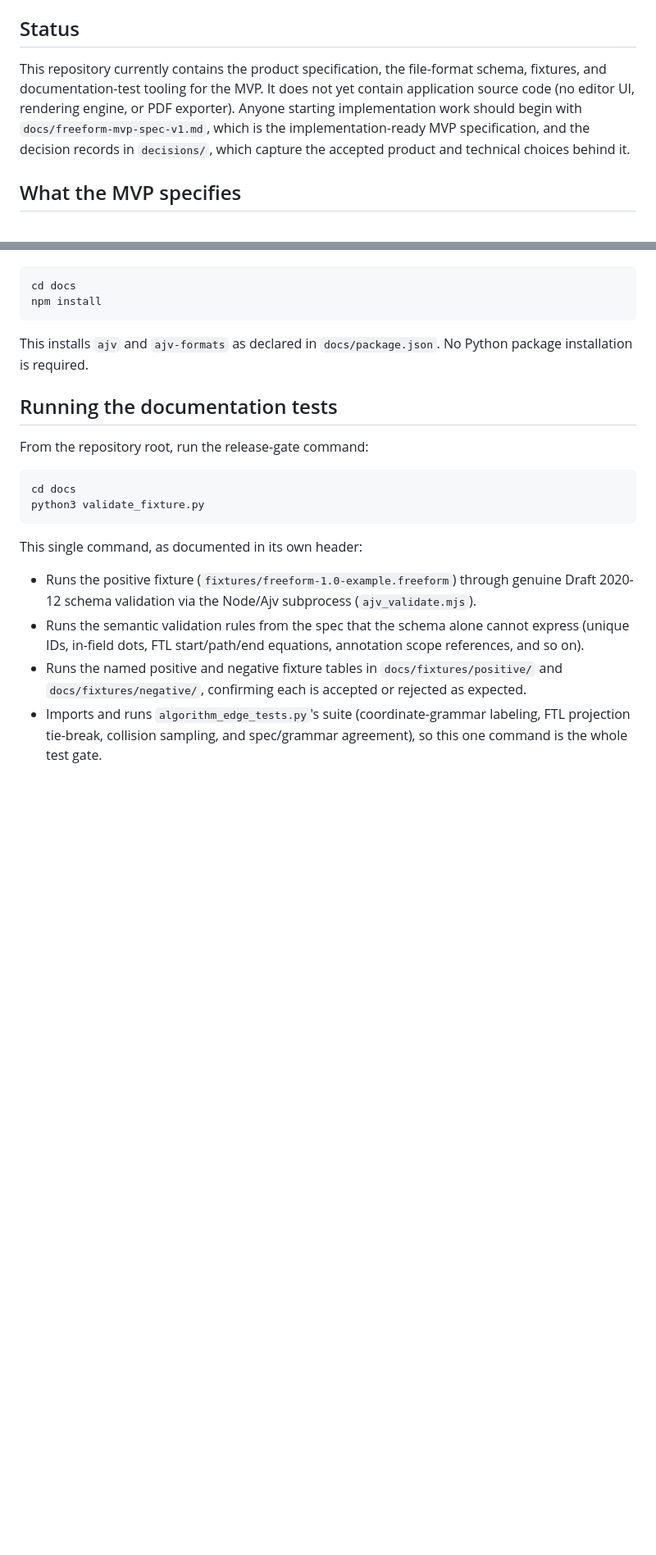
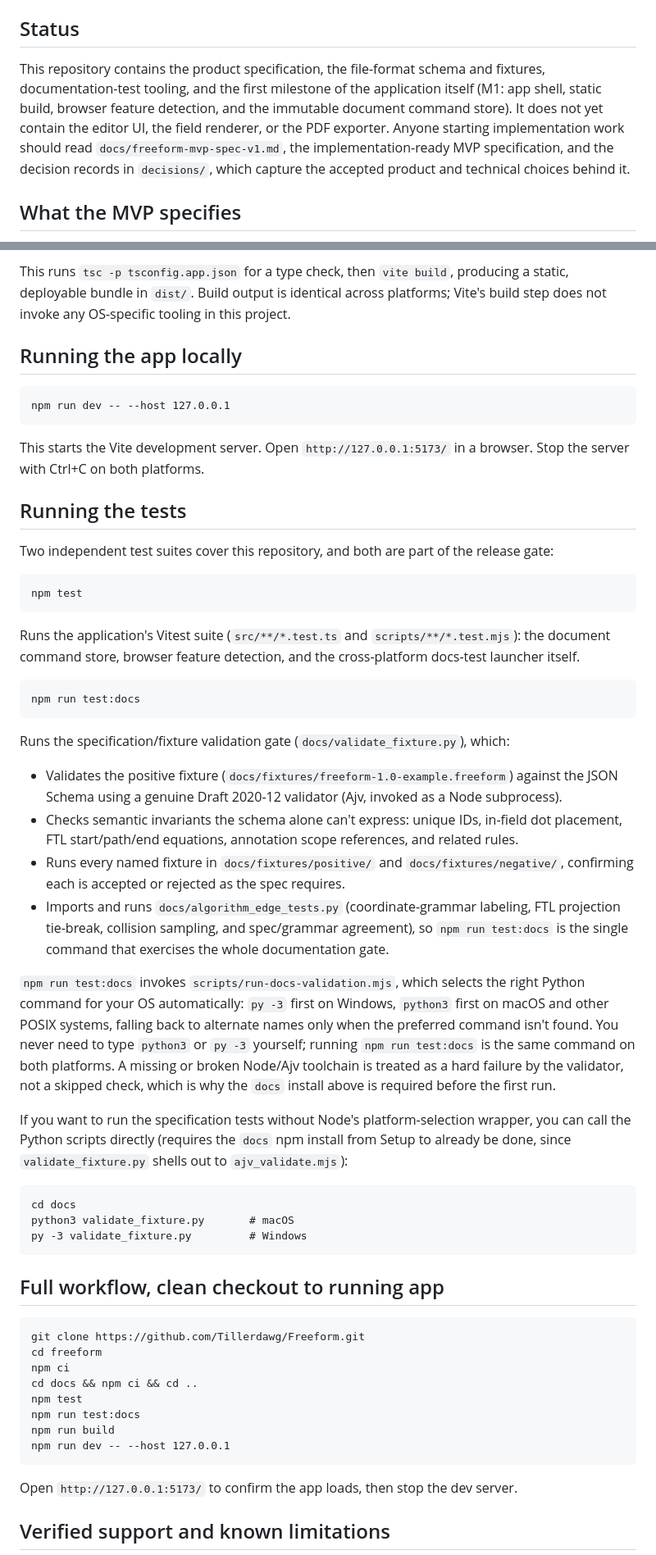
Before and after one commit to Tillerdawg/Freeform, a Markdown page: README.md, 2 parts joined by grey strips. Shown at 82% size. Rendered like a GitHub page; blank space fills up the shorter version.

Commit message:
Document Windows and macOS setup, build, test, and launch workflow

````diff
--- a/README.md
+++ b/README.md
@@ -4,7 +4,7 @@ Freeform is an open-source, browser-based drill-design project for marching band
 
 ## Status
 
-This repository currently contains the product specification, the file-format schema, fixtures, and documentation-test tooling for the MVP. It does not yet contain application source code (no editor UI, rendering engine, or PDF exporter). Anyone starting implementation work should begin with `docs/freeform-mvp-spec-v1.md`, which is the implementation-ready MVP specification, and the decision records in `decisions/`, which capture the accepted product and technical choices behind it.
+This repository contains the product specification, the file-format schema and fixtures, documentation-test tooling, and the first milestone of the application itself (M1: app shell, static build, browser feature detection, and the immutable document command store). It does not yet contain the editor UI, the field renderer, or the PDF exporter. Anyone starting implementation work should read `docs/freeform-mvp-spec-v1.md`, the implementation-ready MVP specification, and the decision records in `decisions/`, which capture the accepted product and technical choices behind it.
 
 ## What the MVP specifies
 
@@ -52,24 +78,58 @@ Install the Node dependencies used by the schema validator:
+This runs `tsc -p tsconfig.app.json` for a type check, then `vite build`, producing a static, deployable bundle in `dist/`. Build output is identical across platforms; Vite's build step does not invoke any OS-specific tooling in this project.
+
+## Running the app locally
+
+```
+npm run dev -- --host 127.0.0.1
+```
+
+This starts the Vite development server. Open `http://127.0.0.1:5173/` in a browser. Stop the server with Ctrl+C on both platforms.
+
+## Running the tests
+
+Two independent test suites cover this repository, and both are part of the release gate:
+
+```
+npm test
+```
+
+Runs the application's Vitest suite (`src/**/*.test.ts` and `scripts/**/*.test.mjs`): the document command store, browser feature detection, and the cross-platform docs-test launcher itself.
+
+```
+npm run test:docs
+```
+
+Runs the specification/fixture validation gate (`docs/validate_fixture.py`), which:
+
+- Validates the positive fixture (`docs/fixtures/freeform-1.0-example.freeform`) against the JSON Schema using a genuine Draft 2020-12 validator (Ajv, invoked as a Node subprocess).
+- Checks semantic invariants the schema alone can't express: unique IDs, in-field dot placement, FTL start/path/end equations, annotation scope references, and related rules.
+- Runs every named fixture in `docs/fixtures/positive/` and `docs/fixtures/negative/`, confirming each is accepted or rejected as the spec requires.
+- Imports and runs `docs/algorithm_edge_tests.py` (coordinate-grammar labeling, FTL projection tie-break, collision sampling, and spec/grammar agreement), so `npm run test:docs` is the single command that exercises the whole documentation gate.
+
+`npm run test:docs` invokes `scripts/run-docs-validation.mjs`, which selects the right Python command for your OS automatically: `py -3` first on Windows, `python3` first on macOS and other POSIX systems, falling back to alternate names only when the preferred command isn't found. You never need to type `python3` or `py -3` yourself; running `npm run test:docs` is the same command on both platforms. A missing or broken Node/Ajv toolchain is treated as a hard failure by the validator, not a skipped check, which is why the `docs` install above is required before the first run.
+
+If you want to run the specification tests without Node's platform-selection wrapper, you can call the Python scripts directly (requires the `docs` npm install from Setup to already be done, since `validate_fixture.py` shells out to `ajv_validate.mjs`):
 
 ```
 cd docs
-npm install
+python3 validate_fixture.py       # macOS
+py -3 validate_fixture.py         # Windows
 ```
 
-This installs `ajv` and `ajv-formats` as declared in `docs/package.json`. No Python package installation is required.
-
-## Running the documentation tests
-
-From the repository root, run the release-gate command:
+## Full workflow, clean checkout to running app
 
 ```
-cd docs
-python3 validate_fixture.py
+git clone https://github.com/Tillerdawg/Freeform.git
+cd freeform
+npm ci
+cd docs && npm ci && cd ..
+npm test
+npm run test:docs
+npm run build
+npm run dev -- --host 127.0.0.1
 ```
 
-This single command, as documented in its own header:
+Open `http://127.0.0.1:5173/` to confirm the app loads, then stop the dev server.
 
-- Runs the positive fixture (`fixtures/freeform-1.0-example.freeform`) through genuine Draft 2020-12 schema validation via the Node/Ajv subprocess (`ajv_validate.mjs`).
-- Runs the semantic validation rules from the spec that the schema alone cannot express (unique IDs, in-field dots, FTL start/path/end equations, annotation scope references, and so on).
-- Runs the named positive and negative fixture tables in `docs/fixtures/positive/` and `docs/fixtures/negative/`, confirming each is accepted or rejected as expected.
-- Imports and runs `algorithm_edge_tests.py`'s suite (coordinate-grammar labeling, FTL projection tie-break, collision sampling, and spec/grammar agreement), so this one command is the whole test gate.
+## Verified support and known limitations
 
````
Also changed, not shown: other parts of README.md (+39 -25 lines).
